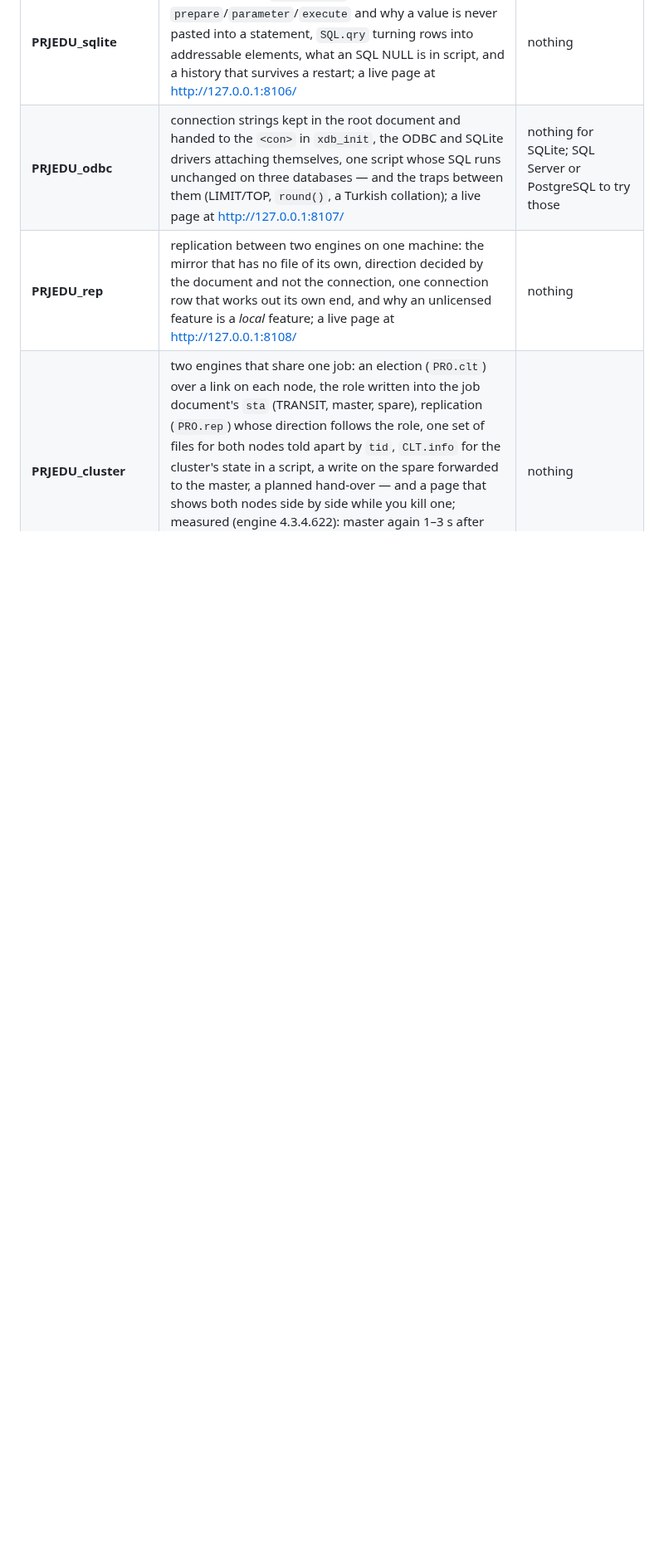
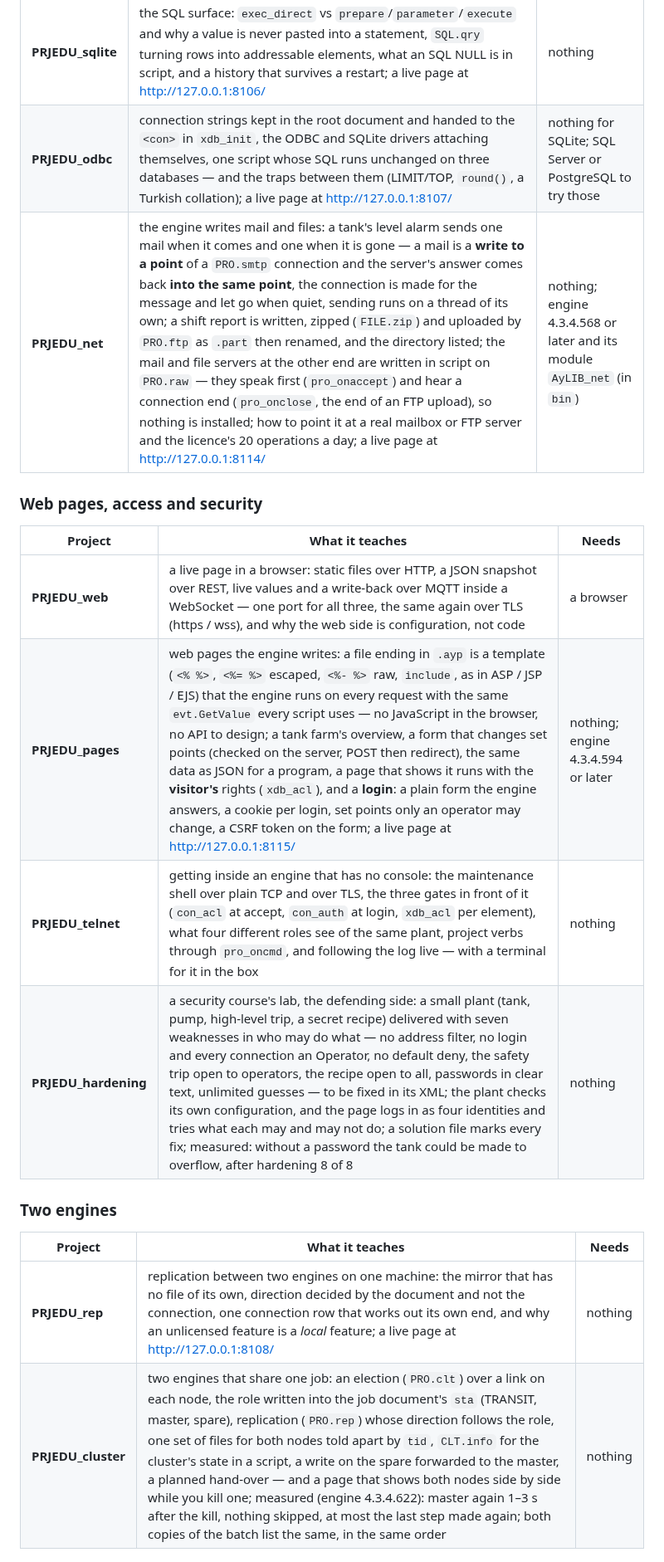
Before and after one commit to akya-dev/AyMON, a Markdown page: README.md, the part around one of its changes. Shown at 83% size. GitHub-like rendering; blank space fills up the shorter version.

```diff
--- a/README.md
+++ b/README.md
@@ -115,4 +173,19 @@ The same education licence works on both platforms.
 | **PRJEDU_sqlite** | the SQL surface: `exec_direct` vs `prepare`/`parameter`/`execute` and why a value is never pasted into a statement, `SQL.qry` turning rows into addressable elements, what an SQL NULL is in script, and a history that survives a restart; a live page at http://127.0.0.1:8106/ | nothing |
 | **PRJEDU_odbc** | connection strings kept in the root document and handed to the `<con>` in `xdb_init`, the ODBC and SQLite drivers attaching themselves, one script whose SQL runs unchanged on three databases — and the traps between them (LIMIT/TOP, `round()`, a Turkish collation); a live page at http://127.0.0.1:8107/ | nothing for SQLite; SQL Server or PostgreSQL to try those |
+| **PRJEDU_net** | the engine writes mail and files: a tank's level alarm sends one mail when it comes and one when it is gone — a mail is a **write to a point** of a `PRO.smtp` connection and the server's answer comes back **into the same point**, the connection is made for the message and let go when quiet, sending runs on a thread of its own; a shift report is written, zipped (`FILE.zip`) and uploaded by `PRO.ftp` as `.part` then renamed, and the directory listed; the mail and file servers at the other end are written in script on `PRO.raw` — they speak first (`pro_onaccept`) and hear a connection end (`pro_onclose`, the end of an FTP upload), so nothing is installed; how to point it at a real mailbox or FTP server and the licence's 20 operations a day; a live page at http://127.0.0.1:8114/ | nothing; engine 4.3.4.568 or later and its module `AyLIB_net` (in `bin`) |
+
+### Web pages, access and security
+
+| Project | What it teaches | Needs |
+|---|---|---|
+| **PRJEDU_web** | a live page in a browser: static files over HTTP, a JSON snapshot over REST, live values and a write-back over MQTT inside a WebSocket — one port for all three, the same again over TLS (https / wss), and why the web side is configuration, not code | a browser |
+| **PRJEDU_pages** | web pages the engine writes: a file ending in `.ayp` is a template (`<% %>`, `<%= %>` escaped, `<%- %>` raw, `include`, as in ASP / JSP / EJS) that the engine runs on every request with the same `evt.GetValue` every script uses — no JavaScript in the browser, no API to design; a tank farm's overview, a form that changes set points (checked on the server, POST then redirect), the same data as JSON for a program, a page that shows it runs with the **visitor's** rights (`xdb_acl`), and a **login**: a plain form the engine answers, a cookie per login, set points only an operator may change, a CSRF token on the form; a live page at http://127.0.0.1:8115/ | nothing; engine 4.3.4.594 or later |
+| **PRJEDU_telnet** | getting inside an engine that has no console: the maintenance shell over plain TCP and over TLS, the three gates in front of it (`con_acl` at accept, `con_auth` at login, `xdb_acl` per element), what four different roles see of the same plant, project verbs through `pro_oncmd`, and following the log live — with a terminal for it in the box | nothing |
+| **PRJEDU_hardening** | a security course's lab, the defending side: a small plant (tank, pump, high-level trip, a secret recipe) delivered with seven weaknesses in who may do what — no address filter, no login and every connection an Operator, no default deny, the safety trip open to operators, the recipe open to all, passwords in clear text, unlimited guesses — to be fixed in its XML; the plant checks its own configuration, and the page logs in as four identities and tries what each may and may not do; a solution file marks every fix; measured: without a password the tank could be made to overflow, after hardening 8 of 8 | nothing |
+
+### Two engines
+
+| Project | What it teaches | Needs |
+|---|---|---|
 | **PRJEDU_rep** | replication between two engines on one machine: the mirror that has no file of its own, direction decided by the document and not the connection, one connection row that works out its own end, and why an unlicensed feature is a *local* feature; a live page at http://127.0.0.1:8108/ | nothing |
 | **PRJEDU_cluster** | two engines that share one job: an election (`PRO.clt`) over a link on each node, the role written into the job document's `sta` (TRANSIT, master, spare), replication (`PRO.rep`) whose direction follows the role, one set of files for both nodes told apart by `tid`, `CLT.info` for the cluster's state in a script, a write on the spare forwarded to the master, a planned hand-over — and a page that shows both nodes side by side while you kill one; measured (engine 4.3.4.622): master again 1–3 s after the kill, nothing skipped, at most the last step made again; both copies of the batch list the same, in the same order | nothing |
```
Also changed, not shown: other parts of README.md (+81 -24 lines), media/adsb_map.png (added), media/cluster_failover.gif (added), media/robot_mcp.gif (added), 2 other files.
